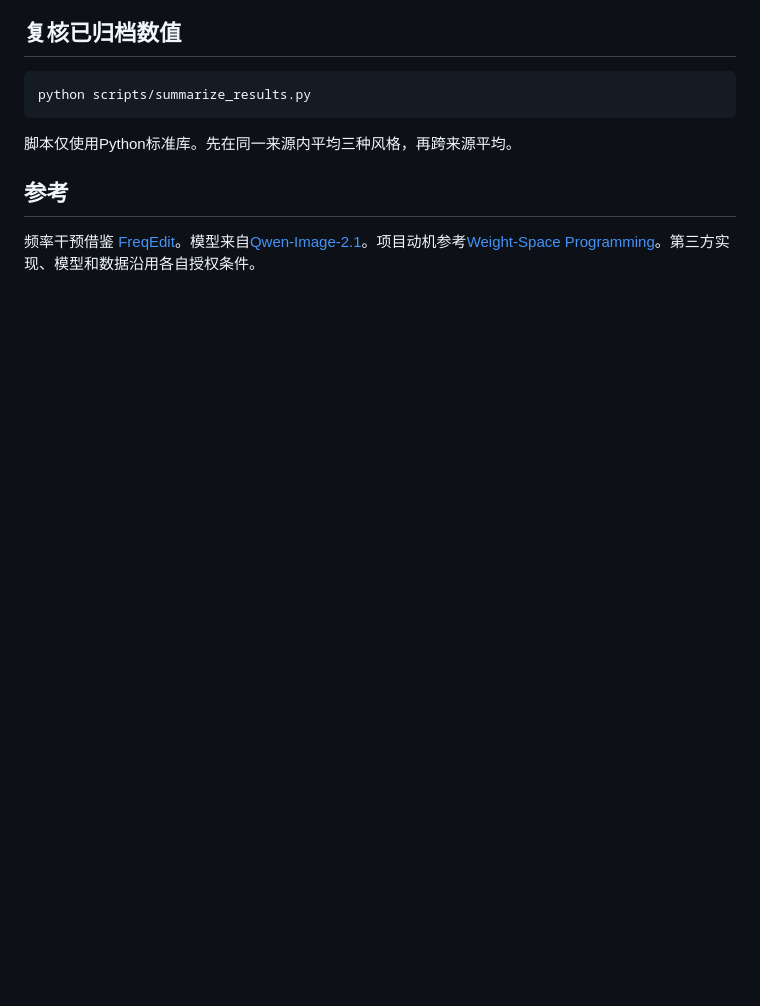
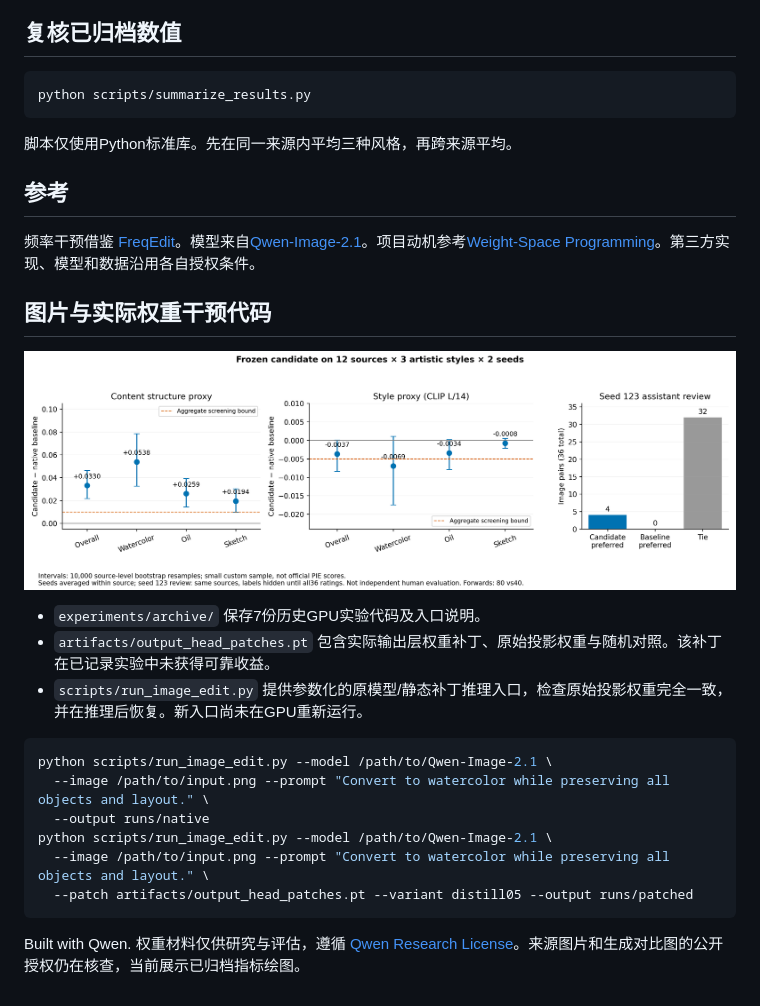
Before and after one commit to zhinxinliu666-cmd/qwen-image2.1-GPT6Astraintervention-study, a Markdown page: README.md, the part around the change. GitHub-like rendering; pictures changed too: assets/confirmation_two_seeds.png (added); blank space fills up the shorter version.

Commit message:
Add archived GPU interventions, output projection artifacts and inference entry point

````diff
--- a/README.md
+++ b/README.md
@@ -46,3 +46,22 @@ python scripts/summarize_results.py
 ## 参考
 
 频率干预借鉴 [FreqEdit](https://github.com/FreqEdit/FreqEdit)。模型来自[Qwen-Image-2.1](https://github.com/QwenLM/Qwen-Image-2.1)。项目动机参考[Weight-Space Programming](https://rikiyat.github.io/blog/weight-space-programming/)。第三方实现、模型和数据沿用各自授权条件。
+
+## 图片与实际权重干预代码
+
+![两种子指标对比](assets/confirmation_two_seeds.png)
+
+- `experiments/archive/` 保存7份历史GPU实验代码及入口说明。
+- `artifacts/output_head_patches.pt` 包含实际输出层权重补丁、原始投影权重与随机对照。该补丁在已记录实验中未获得可靠收益。
+- `scripts/run_image_edit.py` 提供参数化的原模型/静态补丁推理入口，检查原始投影权重完全一致，并在推理后恢复。新入口尚未在GPU重新运行。
+
+```sh
+python scripts/run_image_edit.py --model /path/to/Qwen-Image-2.1 \
+  --image /path/to/input.png --prompt "Convert to watercolor while preserving all objects and layout." \
+  --output runs/native
+python scripts/run_image_edit.py --model /path/to/Qwen-Image-2.1 \
+  --image /path/to/input.png --prompt "Convert to watercolor while preserving all objects and layout." \
+  --patch artifacts/output_head_patches.pt --variant distill05 --output runs/patched
+```
+
+Built with Qwen. 权重材料仅供研究与评估，遵循 [Qwen Research License](licenses/QWEN_RESEARCH_LICENSE.txt)。来源图片和生成对比图的公开授权仍在核查，当前展示已归档指标绘图。
````
Also changed, not shown: docs/REPRODUCIBILITY.md (+1 -1 lines), experiments/archive/README.md (added, +17 -0 lines), 13 other files.
